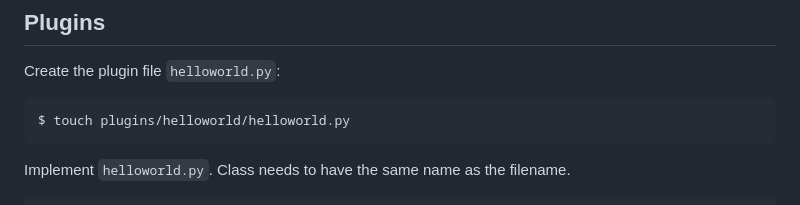
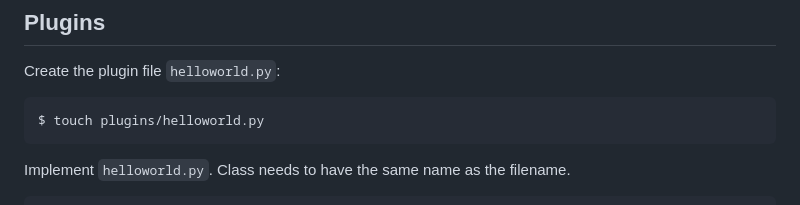
Before and after one commit to dobin/dmsr, a Markdown page: README.md, the part around the change. Drawn GitHub-style.

Commit message:
doc: fix

````diff
--- a/README.md
+++ b/README.md
@@ -132,7 +132,7 @@ Use [Desktop Web Scheduler (DWS)](https://github.com/ozzi-/DWS) to get a notific
 Create the plugin file `helloworld.py`:
 
 ```sh
-$ touch plugins/helloworld/helloworld.py
+$ touch plugins/helloworld.py
 ```
 
 Implement `helloworld.py`. Class needs to have the same name as the filename.
````
